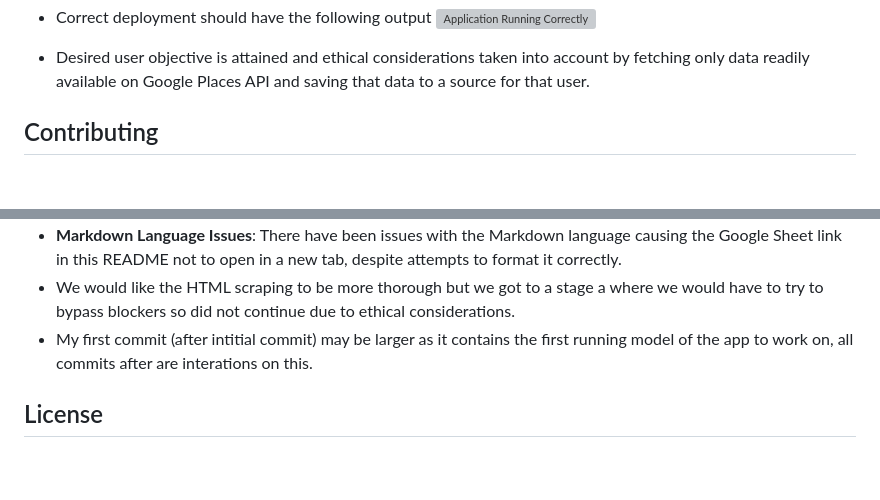
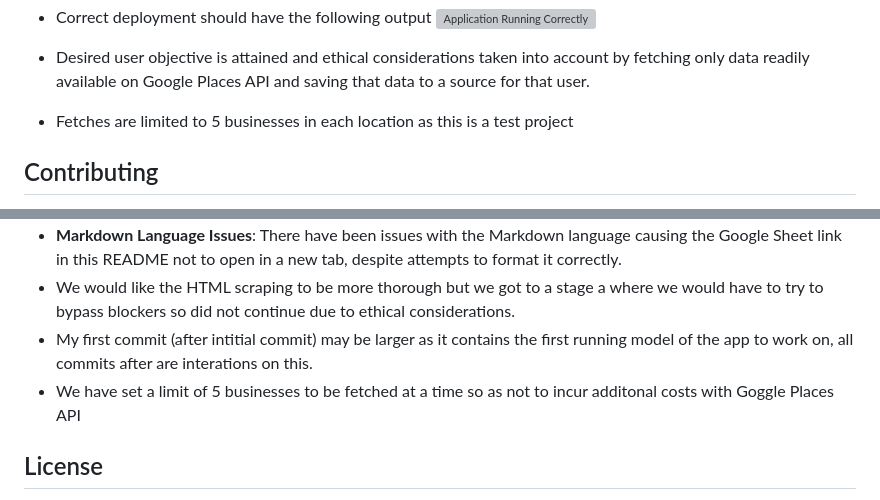
Before and after one commit to dickiegog/P_3-Code-Inst, a Markdown page: README.md, 2 parts joined by grey strips. Rendered like a GitHub page; blank space fills up the shorter version; grey boxes are pictures that could not be loaded.

Commit message:
Mention 5 business limit

```diff
--- a/README.md
+++ b/README.md
@@ -137,6 +137,7 @@ This application has undergone multiple testing phases:
 - Correct deployment should have the following output
   ![Application Running Correctly](assets/images/app_running.png)
 - Desired user objective is attained and ethical considerations taken into account by fetching only data readily available on Google Places API and saving that data to a source for that user.
+- Fetches are limited to 5 businesses in each location as this is a test project
 
 ## Contributing
 
@@ -154,6 +155,7 @@ We warmly welcome contributions to the Local Business Finder project. If you hav
 - **Markdown Language Issues**: There have been issues with the Markdown language causing the Google Sheet link in this README not to open in a new tab, despite attempts to format it correctly.
 - We would like the HTML scraping to be more thorough but we got to a stage a where we would have to try to bypass blockers so did not continue due to ethical considerations.
 - My first commit (after intitial commit) may be larger as it contains the first running model of the app to work on, all commits after are interations on this.
+- We have set a limit of 5 businesses to be fetched at a time so as not to incur additonal costs with Goggle Places API
 
 ## License
 
```
